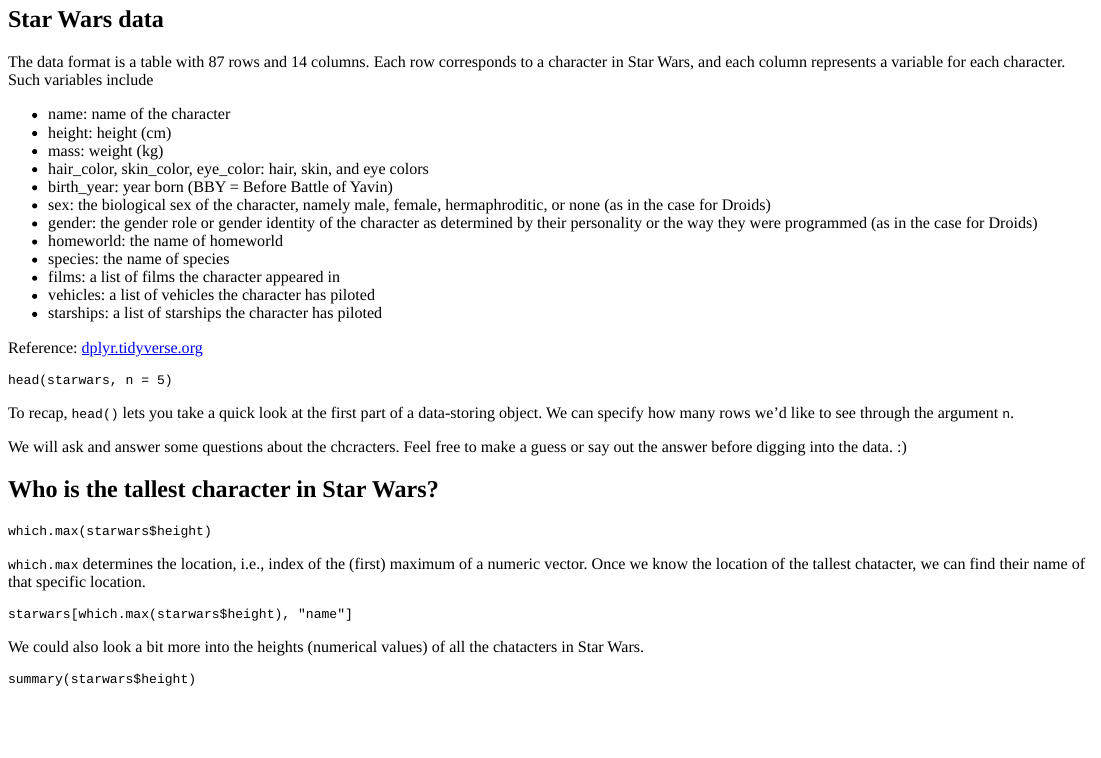
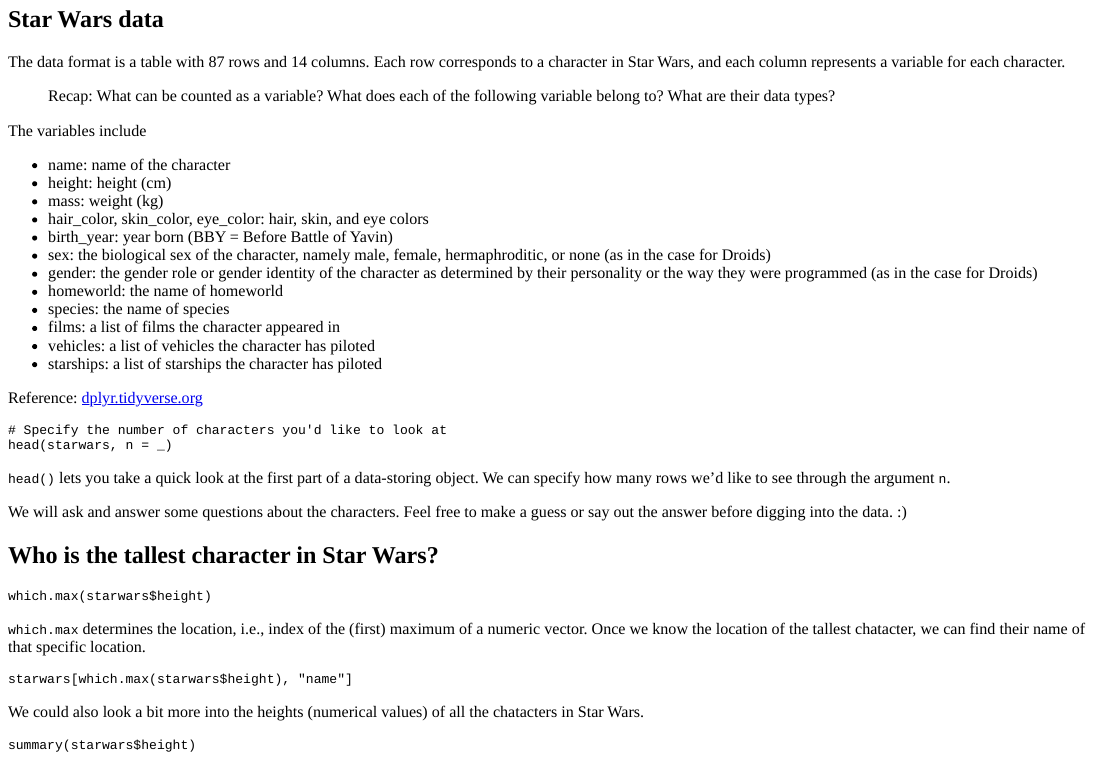
Before and after one commit to UCB-Biostatistics-Workshop/biostat_workshop_s23, an R Markdown document (star_war_data/star_war.Rmd): the page in a window 1100 px wide, from 870 px down. The pictures show the output file star_war_data/star_war.html that the author committed with the source, opened offline.

Commit message:
update star_war

````diff
--- a/star_war_data/star_war.Rmd
+++ b/star_war_data/star_war.Rmd
@@ -49,7 +49,13 @@
 
 The data format is a table with 87 rows and 14 columns. Each row corresponds to
 a character in Star Wars, and each column represents a variable for each character.
-Such variables include
+
+> Recap:
+What can be counted as a variable?
+What does each of the following variable belong to?
+What are their data types?
+
+The variables include
 
 * name: name of the character
 * height: height (cm)
@@ -68,13 +74,14 @@
 Reference: [dplyr.tidyverse.org](https://dplyr.tidyverse.org/reference/starwars.html)
 
 ```{r data1, exercise = TRUE, exercise.eval = FALSE}
-head(starwars, n = 5)
+# Specify the number of characters you'd like to look at
+head(starwars, n = _)
 ```
 
-To recap, `head()` lets you take a quick look at the first part of a data-storing
+`head()` lets you take a quick look at the first part of a data-storing
 object. We can specify how many rows we'd like to see through the argument `n`.
 
-We will ask and answer some questions about the chcracters. Feel free to make a
+We will ask and answer some questions about the characters. Feel free to make a
 guess or say out the answer before digging into the data. :)
 
 ## Who is the tallest character in Star Wars?
````
Also changed, not shown: berkeley_admission_data/berkeley_admission_data.html, learnr-tuts/intro_r/intro_r.html (added), star_war_data/star_war.html.
